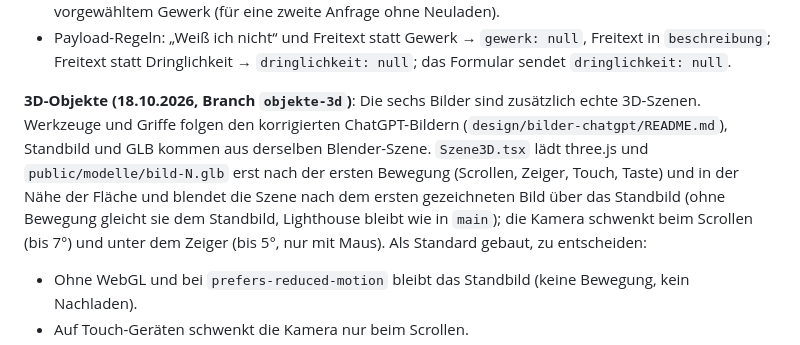
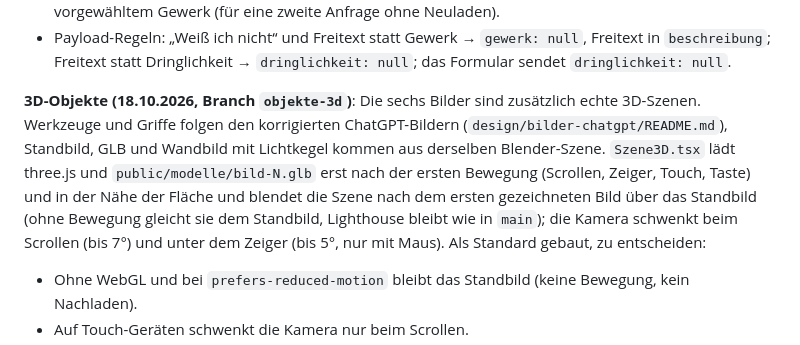
Before and after one commit to bekhanidrisov74-hub/F-rClaudeDesign, a Markdown page: REPORT.md, the part around the change. Rendered like a GitHub page.

Commit message:
Bericht: Wandbild der 3D-Szenen
Co-Authored-By: Claude Opus 5.5 <noreply@anthropic.com>

```diff
--- a/REPORT.md
+++ b/REPORT.md
@@ -103,7 +103,7 @@ Bewusste Abweichungen vom Entwurf stehen in `tests/accepted-deviations.md`.
 - „… anfragen“ und Schnellwahl-Kacheln wählen das Gewerk im Formular vor. Nach einer erfolgreich gesendeten Anfrage blendet ein solcher Klick die Dankeskarte aus und zeigt ein leeres Formular mit vorgewähltem Gewerk (für eine zweite Anfrage ohne Neuladen).
 - Payload-Regeln: „Weiß ich nicht“ und Freitext statt Gewerk → `gewerk: null`, Freitext in `beschreibung`; Freitext statt Dringlichkeit → `dringlichkeit: null`; das Formular sendet `dringlichkeit: null`.
 
-**3D-Objekte (18.10.2026, Branch `objekte-3d`)**: Die sechs Bilder sind zusätzlich echte 3D-Szenen. Werkzeuge und Griffe folgen den korrigierten ChatGPT-Bildern (`design/bilder-chatgpt/README.md`), Standbild und GLB kommen aus derselben Blender-Szene. `Szene3D.tsx` lädt three.js und `public/modelle/bild-N.glb` erst nach der ersten Bewegung (Scrollen, Zeiger, Touch, Taste) und in der Nähe der Fläche und blendet die Szene nach dem ersten gezeichneten Bild über das Standbild (ohne Bewegung gleicht sie dem Standbild, Lighthouse bleibt wie in `main`); die Kamera schwenkt beim Scrollen (bis 7°) und unter dem Zeiger (bis 5°, nur mit Maus). Als Standard gebaut, zu entscheiden:
+**3D-Objekte (18.10.2026, Branch `objekte-3d`)**: Die sechs Bilder sind zusätzlich echte 3D-Szenen. Werkzeuge und Griffe folgen den korrigierten ChatGPT-Bildern (`design/bilder-chatgpt/README.md`), Standbild, GLB und Wandbild mit Lichtkegel kommen aus derselben Blender-Szene. `Szene3D.tsx` lädt three.js und `public/modelle/bild-N.glb` erst nach der ersten Bewegung (Scrollen, Zeiger, Touch, Taste) und in der Nähe der Fläche und blendet die Szene nach dem ersten gezeichneten Bild über das Standbild (ohne Bewegung gleicht sie dem Standbild, Lighthouse bleibt wie in `main`); die Kamera schwenkt beim Scrollen (bis 7°) und unter dem Zeiger (bis 5°, nur mit Maus). Als Standard gebaut, zu entscheiden:
 - Ohne WebGL und bei `prefers-reduced-motion` bleibt das Standbild (keine Bewegung, kein Nachladen).
 - Auf Touch-Geräten schwenkt die Kamera nur beim Scrollen.
 - Nach dem Laden gleitet die Kamera einmal kurz aus der Standbild-Lage in die Scroll-Lage.
```
